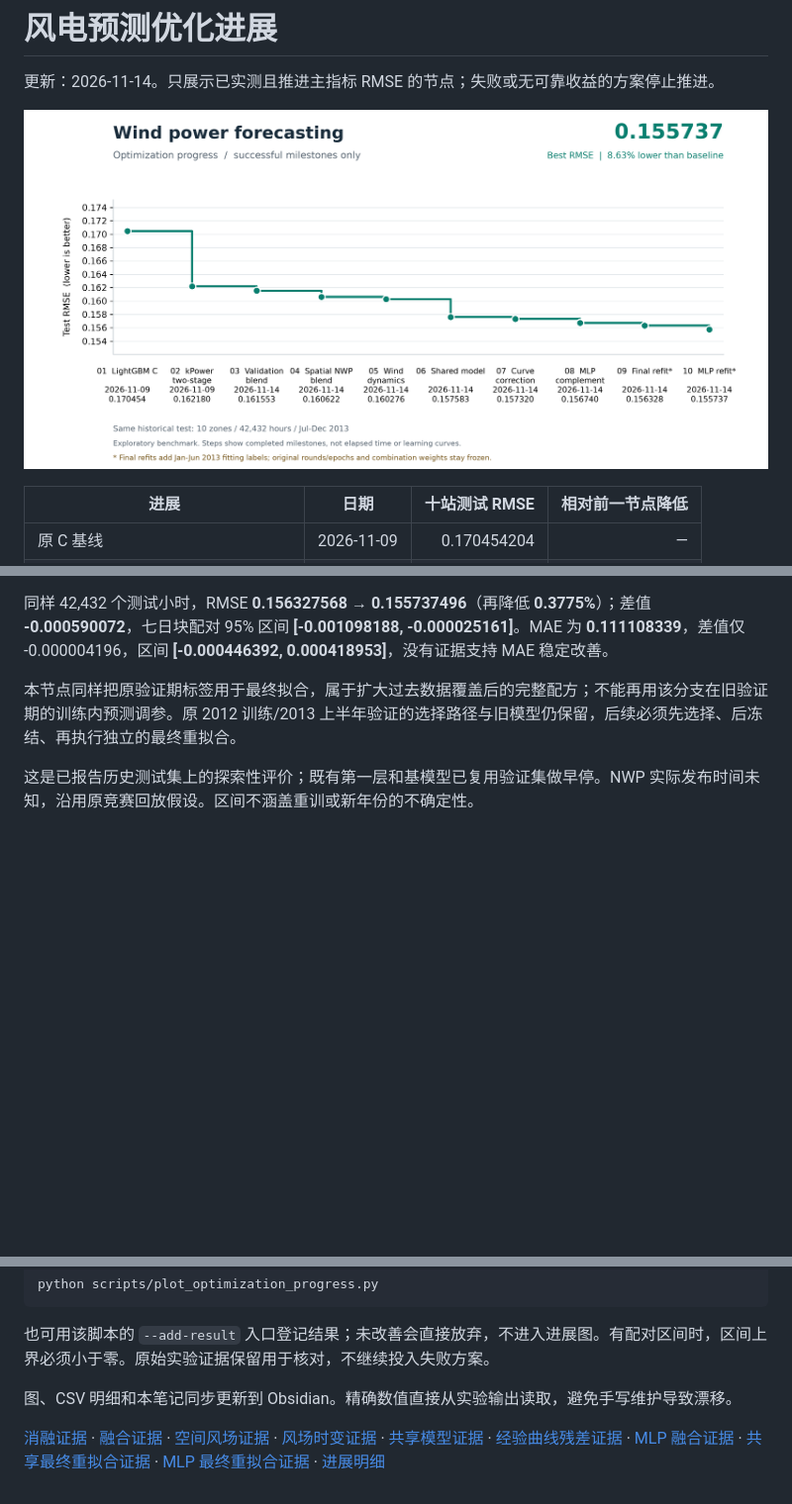
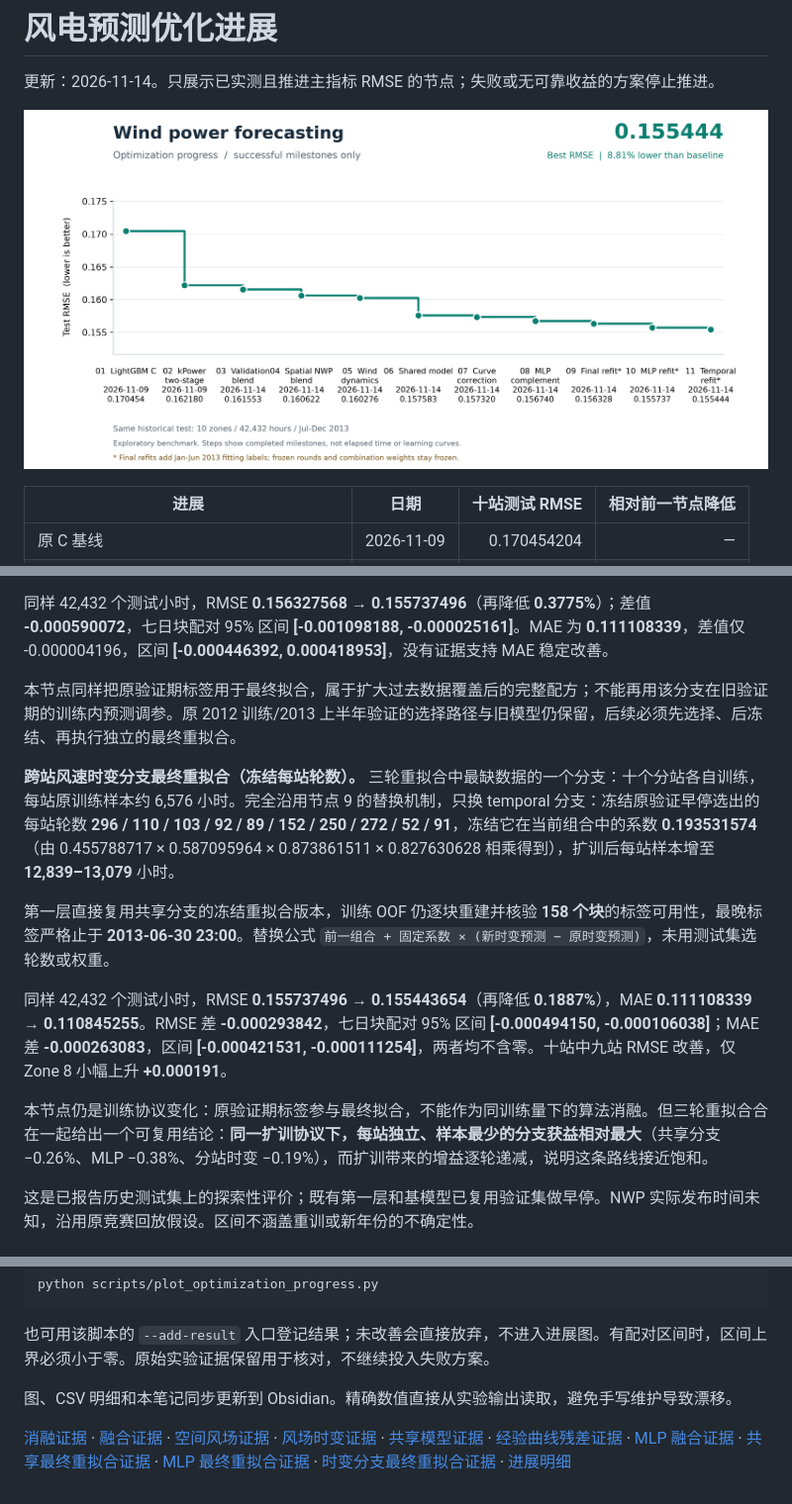
Before and after one commit to Sunhuahai/wind-power-forecasting, a Markdown page: docs/optimization-progress.md, 3 parts joined by grey strips. Shown at 99% size. GitHub-like rendering; pictures changed too: docs/figures/optimization-progress.png; blank space fills up the shorter version.

```diff
--- a/docs/optimization-progress.md
+++ b/docs/optimization-progress.md
@@ -77,6 +78,14 @@ RMSE 差 **-0.000580329**，七日块配对 95% 区间 **[-0.001119223, -0.00004
 
 本节点同样把原验证期标签用于最终拟合，属于扩大过去数据覆盖后的完整配方；不能再用该分支在旧验证期的训练内预测调参。原 2012 训练/2013 上半年验证的选择路径与旧模型仍保留，后续必须先选择、后冻结、再执行独立的最终重拟合。
 
+**跨站风速时变分支最终重拟合（冻结每站轮数）。** 三轮重拟合中最缺数据的一个分支：十个分站各自训练，每站原训练样本约 6,576 小时。完全沿用节点 9 的替换机制，只换 temporal 分支：冻结原验证早停选出的每站轮数 **296 / 110 / 103 / 92 / 89 / 152 / 250 / 272 / 52 / 91**，冻结它在当前组合中的系数 **0.193531574**（由 0.455788717 × 0.587095964 × 0.873861511 × 0.827630628 相乘得到），扩训后每站样本增至 **12,839–13,079** 小时。
+
+第一层直接复用共享分支的冻结重拟合版本，训练 OOF 仍逐块重建并核验 **158 个块**的标签可用性，最晚标签严格止于 **2013-06-30 23:00**。替换公式 `前一组合 + 固定系数 × (新时变预测 − 原时变预测)`，未用测试集选轮数或权重。
+
+同样 42,432 个测试小时，RMSE **0.155737496 → 0.155443654**（再降低 **0.1887%**），MAE **0.111108339 → 0.110845255**。RMSE 差 **-0.000293842**，七日块配对 95% 区间 **[-0.000494150, -0.000106038]**；MAE 差 **-0.000263083**，区间 **[-0.000421531, -0.000111254]**，两者均不含零。十站中九站 RMSE 改善，仅 Zone 8 小幅上升 **+0.000191**。
+
+本节点仍是训练协议变化：原验证期标签参与最终拟合，不能作为同训练量下的算法消融。但三轮重拟合合在一起给出一个可复用结论：**同一扩训协议下，每站独立、样本最少的分支获益相对最大**（共享分支 −0.26%、MLP −0.38%、分站时变 −0.19%），而扩训带来的增益逐轮递减，说明这条路线接近饱和。
+
 这是已报告历史测试集上的探索性评价；既有第一层和基模型已复用验证集做早停。NWP 实际发布时间未知，沿用原竞赛回放假设。区间不涵盖重训或新年份的不确定性。
 
 ## 后续更新
@@ -91,4 +100,4 @@ python scripts/plot_optimization_progress.py
 
 图、CSV 明细和本笔记同步更新到 Obsidian。精确数值直接从实验输出读取，避免手写维护导致漂移。
 
-[消融证据](../artifacts/kpower_ablation/ablation_20261114_v1/report.md) · [融合证据](../artifacts/kpower_ablation/ablation_20261114_v1/validation_blend/report.md) · [空间风场证据](../artifacts/kpower_ablation/ablation_20261114_v1/spatial_nwp_v1/report.md) · [风场时变证据](../artifacts/kpower_ablation/ablation_20261114_v1/temporal_nwp_v1/report.md) · [共享模型证据](../artifacts/kpower_ablation/ablation_20261114_v1/shared_model_v1/report.md) · [经验曲线残差证据](../artifacts/kpower_ablation/ablation_20261114_v1/curve_residual_v1/report.md) · [MLP 融合证据](../artifacts/kpower_ablation/ablation_20261114_v1/mlp_shared_v1/report.md) · [共享最终重拟合证据](../artifacts/kpower_ablation/ablation_20261114_v1/shared_final_refit_v1/report.md) · [MLP 最终重拟合证据](../artifacts/kpower_ablation/ablation_20261114_v1/mlp_final_refit_v1/report.md) · [进展明细](figures/optimization-progress.csv)
+[消融证据](../artifacts/kpower_ablation/ablation_20261114_v1/report.md) · [融合证据](../artifacts/kpower_ablation/ablation_20261114_v1/validation_blend/report.md) · [空间风场证据](../artifacts/kpower_ablation/ablation_20261114_v1/spatial_nwp_v1/report.md) · [风场时变证据](../artifacts/kpower_ablation/ablation_20261114_v1/temporal_nwp_v1/report.md) · [共享模型证据](../artifacts/kpower_ablation/ablation_20261114_v1/shared_model_v1/report.md) · [经验曲线残差证据](../artifacts/kpower_ablation/ablation_20261114_v1/curve_residual_v1/report.md) · [MLP 融合证据](../artifacts/kpower_ablation/ablation_20261114_v1/mlp_shared_v1/report.md) · [共享最终重拟合证据](../artifacts/kpower_ablation/ablation_20261114_v1/shared_final_refit_v1/report.md) · [MLP 最终重拟合证据](../artifacts/kpower_ablation/ablation_20261114_v1/mlp_final_refit_v1/report.md) · [时变分支最终重拟合证据](../artifacts/kpower_ablation/ablation_20261114_v1/temporal_final_refit_v1/report.md) · [进展明细](figures/optimization-progress.csv)
```
Also changed, not shown: other parts of docs/optimization-progress.md (+2 -1 lines), README.md (+1 -1 lines), 15 other files.
